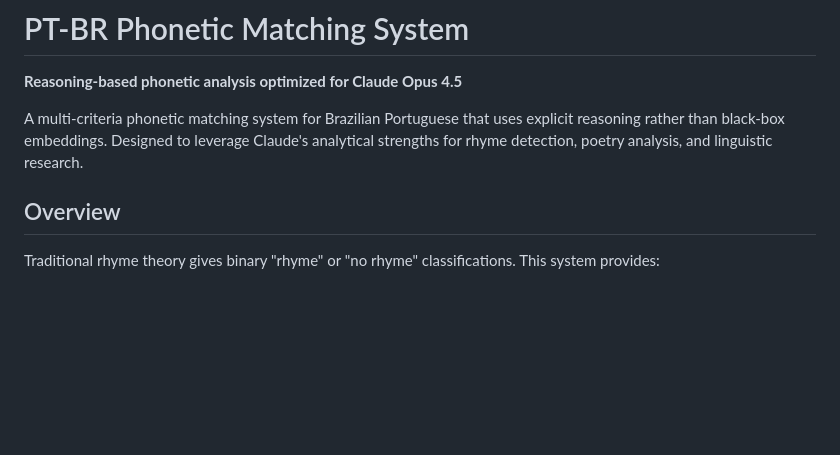
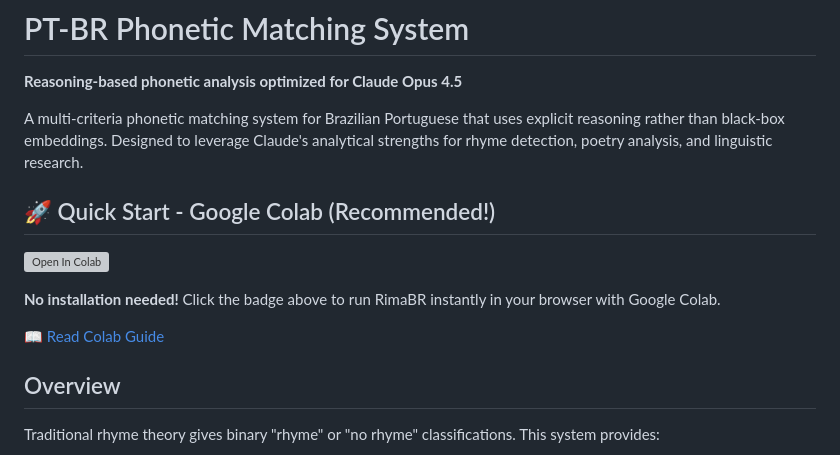
Before and after one commit to guitorte/language-play-ptbr, a Markdown page: README.md, the part around the change. Drawn GitHub-style; blank space fills up the shorter version; grey boxes are pictures that could not be loaded.

```diff
--- a/README.md
+++ b/README.md
@@ -3,6 +3,14 @@
 **Reasoning-based phonetic analysis optimized for Claude Opus 4.5**
 
 A multi-criteria phonetic matching system for Brazilian Portuguese that uses explicit reasoning rather than black-box embeddings. Designed to leverage Claude's analytical strengths for rhyme detection, poetry analysis, and linguistic research.
+
+## 🚀 Quick Start - Google Colab (Recommended!)
+
+[![Open In Colab](https://colab.research.google.com/assets/colab-badge.svg)](https://colab.research.google.com/github/guitorte/language-play-ptbr/blob/claude/analyze-word-syllables-zn3b8/RimaBR_Colab.ipynb)
+
+**No installation needed!** Click the badge above to run RimaBR instantly in your browser with Google Colab.
+
+[📖 Read Colab Guide](README_COLAB.md)
 
 ## Overview
 
```
Also changed, not shown: README_COLAB.md (added, +63 -0 lines).
